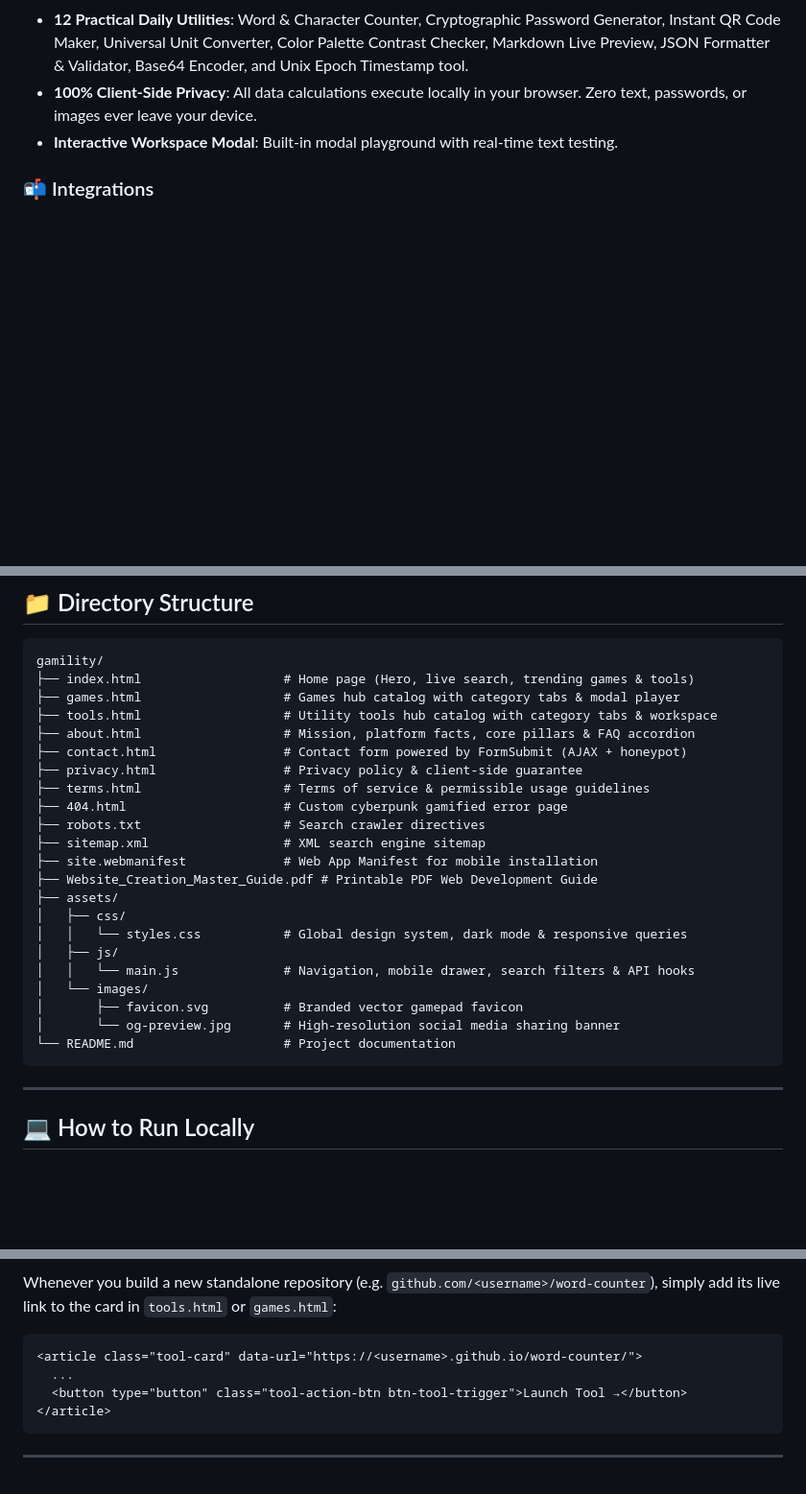
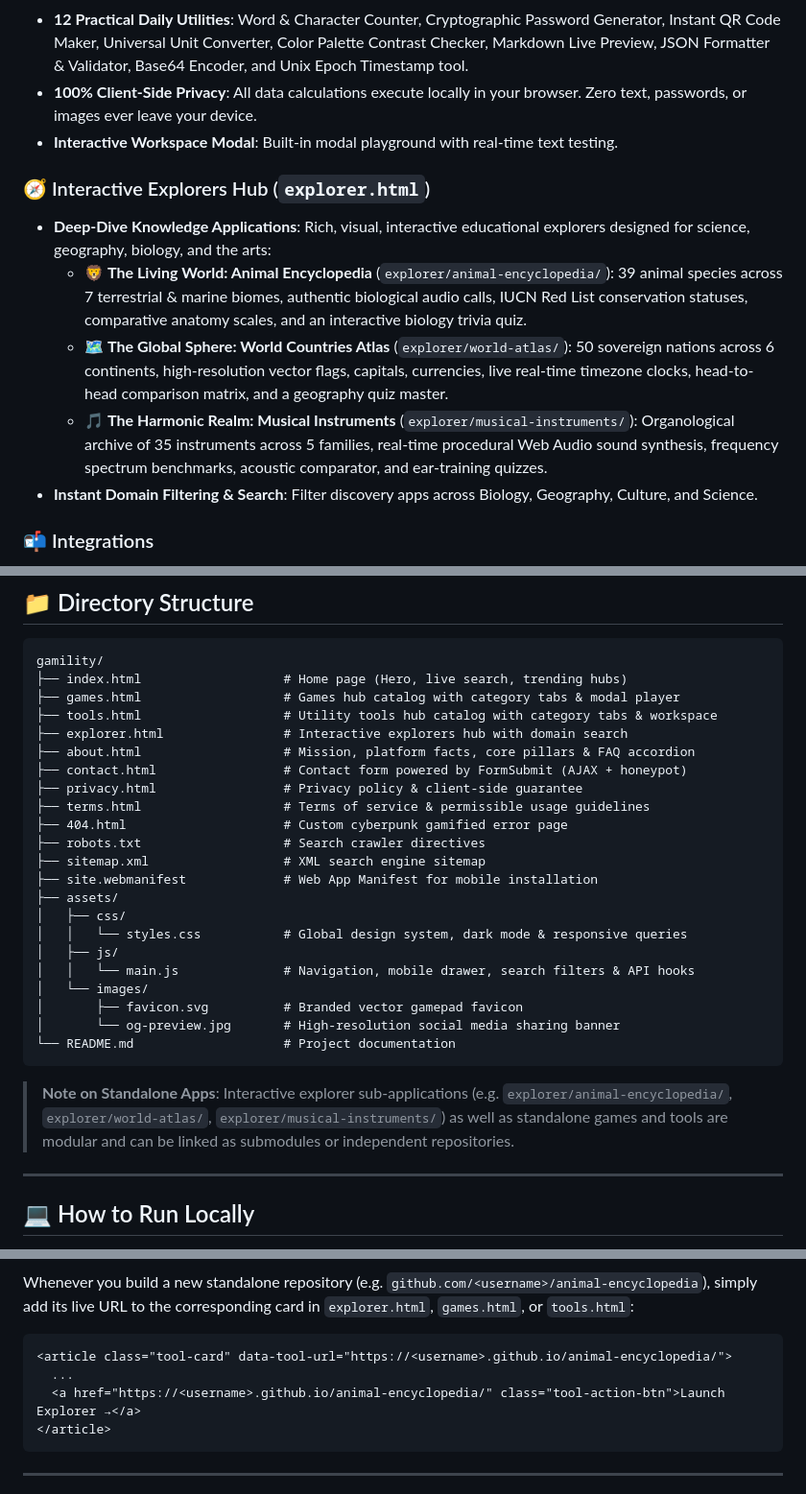
Before and after one commit to Mahesh-Yennam/Gamility, a Markdown page: README.md, 3 parts joined by grey strips. Shown at 96% size. Drawn GitHub-style; blank space fills up the shorter version.

````diff
--- a/README.md
+++ b/README.md
@@ -40,6 +40,13 @@ Everything is built from scratch with pure **Vanilla HTML5, CSS3, and ES6 JavaSc
 - **100% Client-Side Privacy**: All data calculations execute locally in your browser. Zero text, passwords, or images ever leave your device.
 - **Interactive Workspace Modal**: Built-in modal playground with real-time text testing.
 
+### 🧭 Interactive Explorers Hub (`explorer.html`)
+- **Deep-Dive Knowledge Applications**: Rich, visual, interactive educational explorers designed for science, geography, biology, and the arts:
+  - 🦁 **The Living World: Animal Encyclopedia** (`explorer/animal-encyclopedia/`): 39 animal species across 7 terrestrial & marine biomes, authentic biological audio calls, IUCN Red List conservation statuses, comparative anatomy scales, and an interactive biology trivia quiz.
+  - 🗺️ **The Global Sphere: World Countries Atlas** (`explorer/world-atlas/`): 50 sovereign nations across 6 continents, high-resolution vector flags, capitals, currencies, live real-time timezone clocks, head-to-head comparison matrix, and a geography quiz master.
+  - 🎵 **The Harmonic Realm: Musical Instruments** (`explorer/musical-instruments/`): Organological archive of 35 instruments across 5 families, real-time procedural Web Audio sound synthesis, frequency spectrum benchmarks, acoustic comparator, and ear-training quizzes.
+- **Instant Domain Filtering & Search**: Filter discovery apps across Biology, Geography, Culture, and Science.
+
 ### 📬 Integrations
 - **FormSubmit.co Contact Form**: Connected via encrypted token with background AJAX `fetch()`, anti-spam honeypot (`_honey`), and instant inline success feedback.
 - **Google Sheets Newsletter**: Pre-wired to an automated Google Apps Script Web App to log subscriber emails as new rows in a private spreadsheet.
@@ -57,9 +64,10 @@ Everything is built from scratch with pure **Vanilla HTML5, CSS3, and ES6 JavaSc
 
 ```
 gamility/
-├── index.html                   # Home page (Hero, live search, trending games & tools)
+├── index.html                   # Home page (Hero, live search, trending hubs)
 ├── games.html                   # Games hub catalog with category tabs & modal player
 ├── tools.html                   # Utility tools hub catalog with category tabs & workspace
+├── explorer.html                # Interactive explorers hub with domain search
 ├── about.html                   # Mission, platform facts, core pillars & FAQ accordion
 ├── contact.html                 # Contact form powered by FormSubmit (AJAX + honeypot)
 ├── privacy.html                 # Privacy policy & client-side guarantee
@@ -68,7 +76,6 @@ gamility/
 ├── robots.txt                   # Search crawler directives
 ├── sitemap.xml                  # XML search engine sitemap
 ├── site.webmanifest             # Web App Manifest for mobile installation
-├── Website_Creation_Master_Guide.pdf # Printable PDF Web Development Guide
 ├── assets/
 │   ├── css/
 │   │   └── styles.css           # Global design system, dark mode & responsive queries
@@ -79,6 +86,9 @@ gamility/
 │       └── og-preview.jpg       # High-resolution social media sharing banner
 └── README.md                    # Project documentation
 ```
+
+> **Note on Standalone Apps**: Interactive explorer sub-applications (e.g. `explorer/animal-encyclopedia/`, `explorer/world-atlas/`, `explorer/musical-instruments/`) as well as standalone games and tools are modular and can be linked as submodules or independent repositories.
+
 
 ---
 
@@ -143,11 +156,11 @@ graph TD
     Tool1 -.->|'Powered by Gamility'| Hub
 ```
 
-Whenever you build a new standalone repository (e.g. `github.com/<username>/word-counter`), simply add its live link to the card in `tools.html` or `games.html`:
+Whenever you build a new standalone repository (e.g. `github.com/<username>/animal-encyclopedia`), simply add its live URL to the corresponding card in `explorer.html`, `games.html`, or `tools.html`:
 ```html
-<article class="tool-card" data-url="https://<username>.github.io/word-counter/">
+<article class="tool-card" data-tool-url="https://<username>.github.io/animal-encyclopedia/">
   ...
-  <button type="button" class="tool-action-btn btn-tool-trigger">Launch Tool →</button>
+  <a href="https://<username>.github.io/animal-encyclopedia/" class="tool-action-btn">Launch Explorer →</a>
 </article>
 ```
 
````
Also changed, not shown: other parts of README.md (+10 -7 lines).
